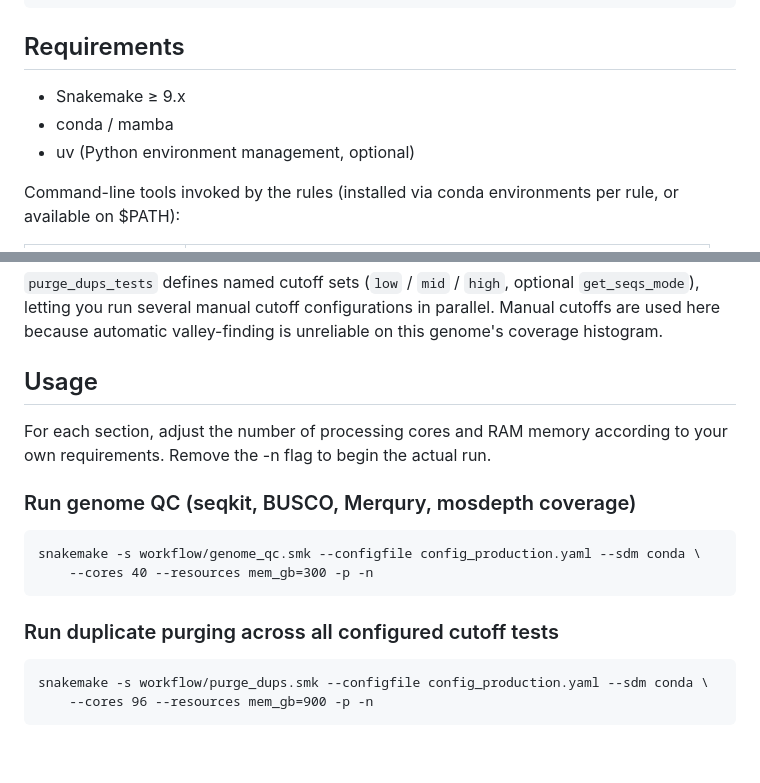
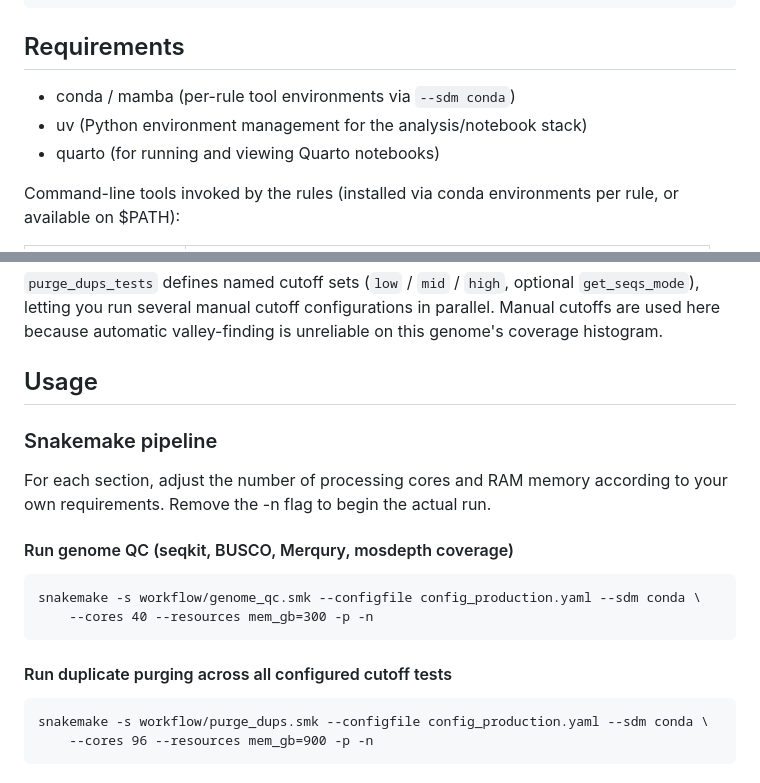
Before and after one commit to lelt125/T_vietnamensis_workflow, a Markdown page: README.md, 2 parts joined by grey strips. Rendered like a GitHub page; blank space fills up the shorter version.

Commit message:
Update README's requirements

````diff
--- a/README.md
+++ b/README.md
@@ -47,9 +47,9 @@ This repository documents the assembly QC and duplicate-purging snakemake workfl
 ```
 
 ## Requirements
-- Snakemake ≥ 9.x
-- conda / mamba
-- uv (Python environment management, optional)
+- conda / mamba (per-rule tool environments via `--sdm conda`)
+- uv (Python environment management for the analysis/notebook stack)
+- quarto (for running and viewing Quarto notebooks)
 
 Command-line tools invoked by the rules (installed via conda environments per rule, or available on $PATH):
 
@@ -101,16 +101,17 @@ Each tool gets its own block for `threads`, `mem_gb`, and (where relevant) `java
 `purge_dups_tests` defines named cutoff sets (`low` / `mid` / `high`, optional `get_seqs_mode`), letting you run several manual cutoff configurations in parallel. Manual cutoffs are used here because automatic valley-finding is unreliable on this genome's coverage histogram.
 
 ## Usage
+### Snakemake pipeline
 For each section, adjust the number of processing cores and RAM memory according to your
 own requirements. Remove the -n flag to begin the actual run.
 
-### Run genome QC (seqkit, BUSCO, Merqury, mosdepth coverage)
+#### Run genome QC (seqkit, BUSCO, Merqury, mosdepth coverage)
 ```
 snakemake -s workflow/genome_qc.smk --configfile config_production.yaml --sdm conda \
     --cores 40 --resources mem_gb=300 -p -n
 ```
 
-### Run duplicate purging across all configured cutoff tests
+#### Run duplicate purging across all configured cutoff tests
 ```
 snakemake -s workflow/purge_dups.smk --configfile config_production.yaml --sdm conda \
     --cores 96 --resources mem_gb=900 -p -n
````
